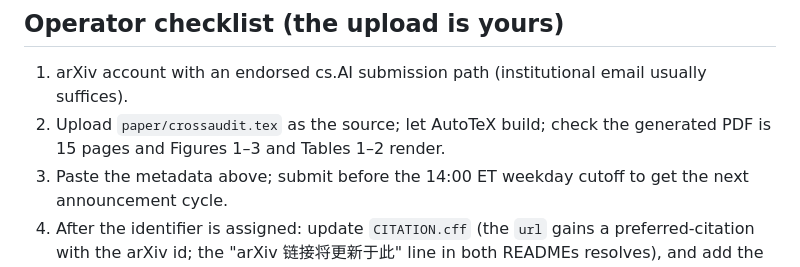
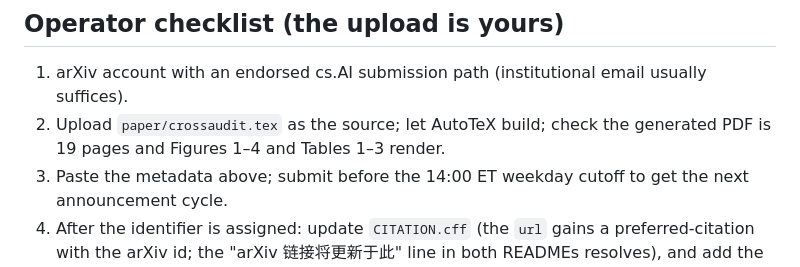
Before and after one commit to dongzhaohe321418-lab/crossaudit, a Markdown page: paper/ARXIV.md, the part around the change. Drawn GitHub-style.

```diff
--- a/paper/ARXIV.md
+++ b/paper/ARXIV.md
@@ -109,7 +109,7 @@ audits of this paper itself.
 1. arXiv account with an endorsed cs.AI submission path (institutional email
    usually suffices).
 2. Upload `paper/crossaudit.tex` as the source; let AutoTeX build; check the
-   generated PDF is 15 pages and Figures 1–3 and Tables 1–2 render.
+   generated PDF is 19 pages and Figures 1–4 and Tables 1–3 render.
 3. Paste the metadata above; submit before the 14:00 ET weekday cutoff to get
    the next announcement cycle.
 4. After the identifier is assigned: update `CITATION.cff` (the `url` gains a
```
Also changed, not shown: CLAUDE.md (+2 -2 lines).
